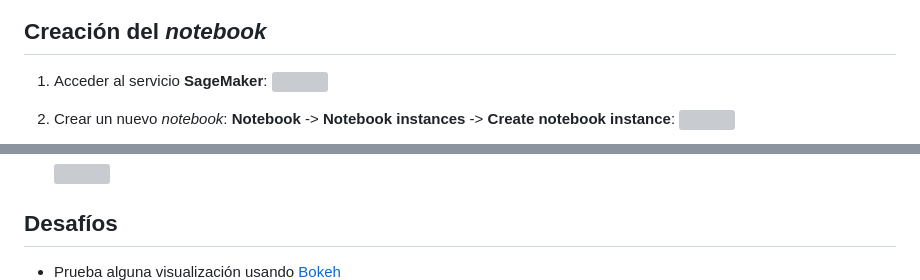
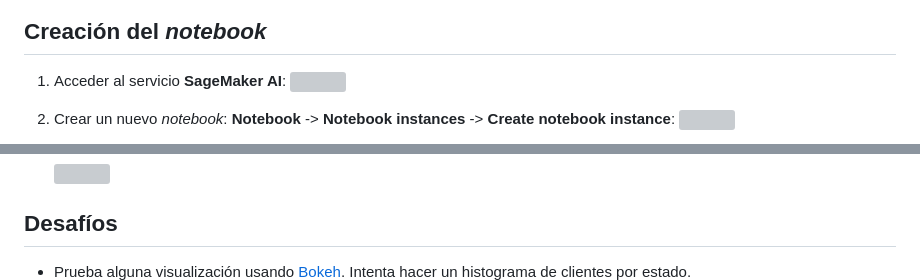
Before and after one commit to josecastillolema/iffe, a Markdown page: lab06-paas-sagemaker.md, 2 parts joined by grey strips. Rendered like a GitHub page; grey boxes are pictures that could not be loaded.

```diff
--- a/lab06-paas-sagemaker.md
+++ b/lab06-paas-sagemaker.md
@@ -30,7 +30,7 @@ Existen muchas herramientas de código abierto diferentes para visualizar los da
 
 ## Creación del *notebook*
 
-1. Acceder al servicio **SageMaker**:
+1. Acceder al servicio **SageMaker AI**:
    ![](https://raw.githubusercontent.com/josecastillolema/iffe/main/img/sagemaker-01.png)
 
 2. Crear un nuevo *notebook*: **Notebook** -> **Notebook instances** -> **Create notebook instance**:
@@ -68,7 +68,7 @@ Existen muchas herramientas de código abierto diferentes para visualizar los da
 
 ## Desafíos
 
-- Prueba alguna visualización usando [Bokeh](https://docs.bokeh.org/)
+- Prueba alguna visualización usando [Bokeh](https://docs.bokeh.org/). Intenta hacer un histograma de clientes por estado.
    ![](https://raw.githubusercontent.com/josecastillolema/iffe/main/img/sagemaker-09.png)
 
 
```
